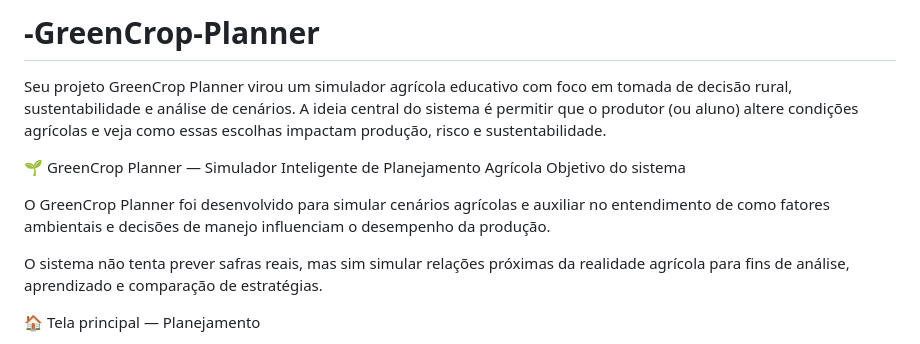
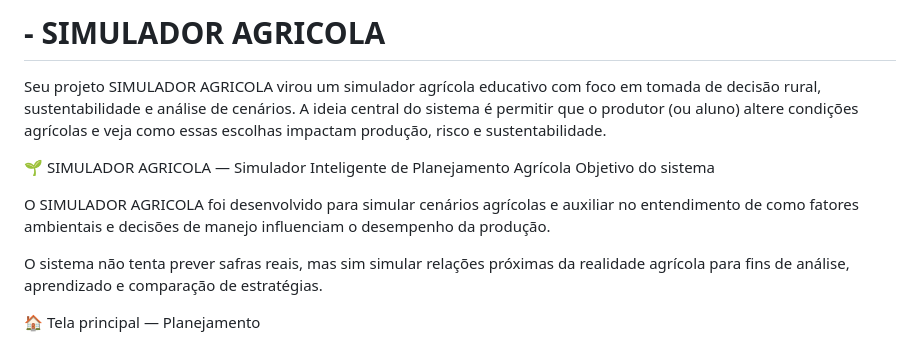
Before and after one commit to joaquim7630/Agrinho-2026, a Markdown page: README.md, the part around the change. Drawn GitHub-style.

```diff
--- a/README.md
+++ b/README.md
@@ -1,11 +1,10 @@
-# -GreenCrop-Planner
+# - SIMULADOR AGRICOLA
+Seu projeto  SIMULADOR AGRICOLA virou um simulador agrícola educativo com foco em tomada de decisão rural, sustentabilidade e análise de cenários. A ideia central do sistema é permitir que o produtor (ou aluno) altere condições agrícolas e veja como essas escolhas impactam produção, risco e sustentabilidade.
 
-Seu projeto GreenCrop Planner virou um simulador agrícola educativo com foco em tomada de decisão rural, sustentabilidade e análise de cenários. A ideia central do sistema é permitir que o produtor (ou aluno) altere condições agrícolas e veja como essas escolhas impactam produção, risco e sustentabilidade.
-
-🌱 GreenCrop Planner — Simulador Inteligente de Planejamento Agrícola
+🌱  SIMULADOR AGRICOLA — Simulador Inteligente de Planejamento Agrícola
 Objetivo do sistema
 
-O GreenCrop Planner foi desenvolvido para simular cenários agrícolas e auxiliar no entendimento de como fatores ambientais e decisões de manejo influenciam o desempenho da produção.
+O  SIMULADOR AGRICOLA foi desenvolvido para simular cenários agrícolas e auxiliar no entendimento de como fatores ambientais e decisões de manejo influenciam o desempenho da produção.
 
 O sistema não tenta prever safras reais, mas sim simular relações próximas da realidade agrícola para fins de análise, aprendizado e comparação de estratégias.
 
```
